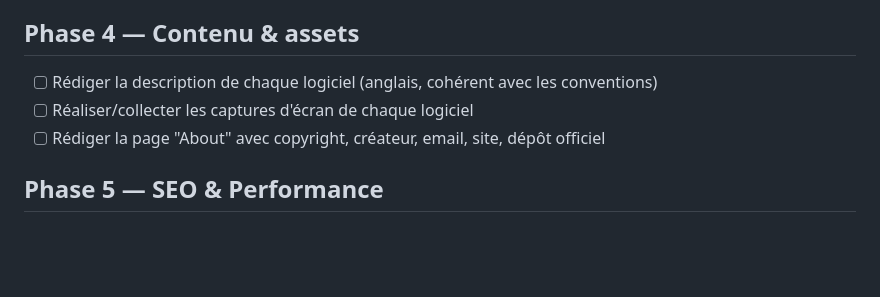
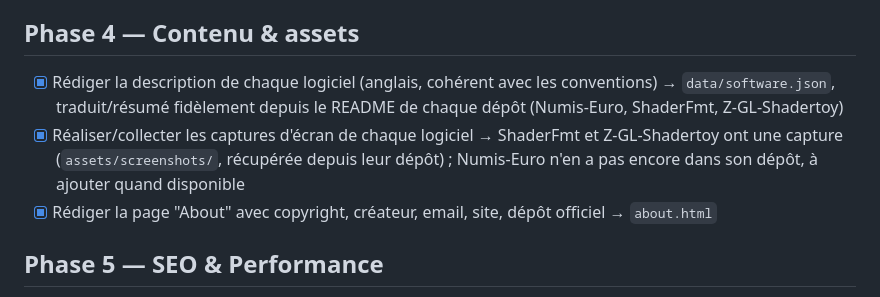
Before and after one commit to Patrickjaillet/sandefjord-software, a Markdown page: ROADMAP.md, the part around the change. GitHub-like rendering; blank space fills up the shorter version.

Commit message:
Mark Phase 4 content tasks done in ROADMAP

```diff
--- a/ROADMAP.md
+++ b/ROADMAP.md
@@ -82,9 +82,9 @@ Official Repository: https://github.com/Patrickjaillet/sandefjord-software
 
 ## Phase 4 — Contenu & assets
 
-- [ ] Rédiger la description de chaque logiciel (anglais, cohérent avec les conventions)
-- [ ] Réaliser/collecter les captures d'écran de chaque logiciel
-- [ ] Rédiger la page "About" avec copyright, créateur, email, site, dépôt officiel
+- [x] Rédiger la description de chaque logiciel (anglais, cohérent avec les conventions) → `data/software.json`, traduit/résumé fidèlement depuis le README de chaque dépôt (Numis-Euro, ShaderFmt, Z-GL-Shadertoy)
+- [x] Réaliser/collecter les captures d'écran de chaque logiciel → ShaderFmt et Z-GL-Shadertoy ont une capture (`assets/screenshots/`, récupérée depuis leur dépôt) ; Numis-Euro n'en a pas encore dans son dépôt, à ajouter quand disponible
+- [x] Rédiger la page "About" avec copyright, créateur, email, site, dépôt officiel → `about.html`
 
 ## Phase 5 — SEO & Performance
 
```
